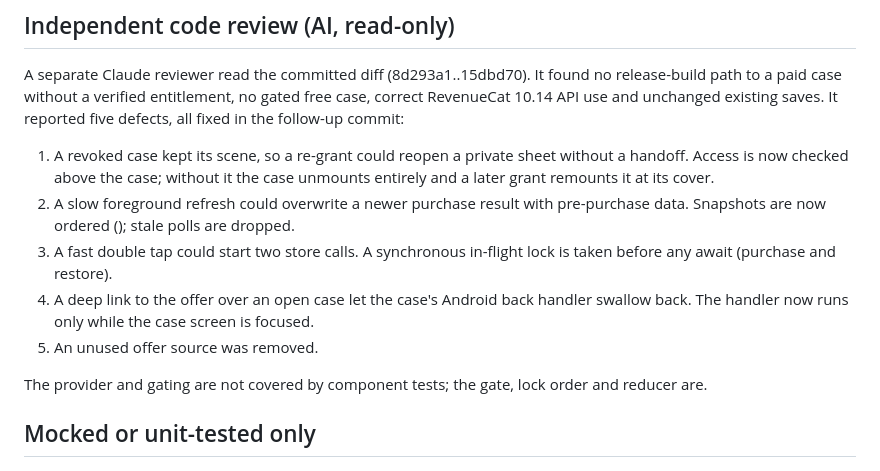
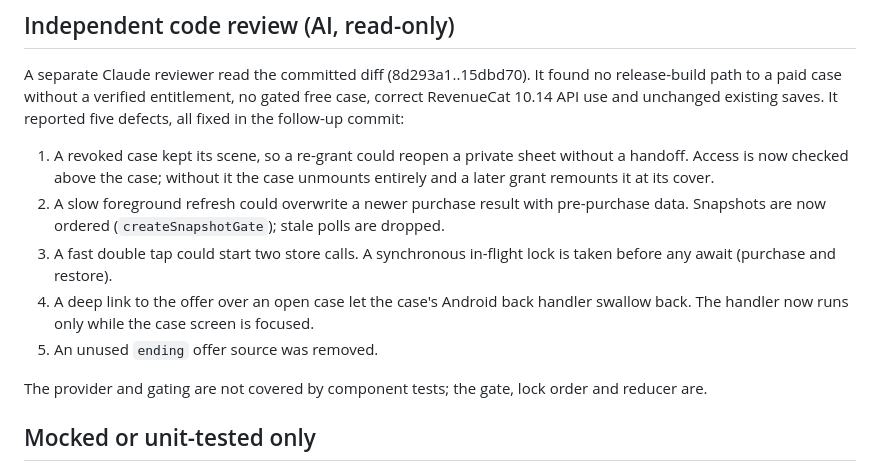
Before and after one commit to rouissimonir/last-reservation, a Markdown page: docs/project/RELEASE_READINESS.md, the part around the change. Drawn GitHub-style.

Commit message:
Fix two words in the release readiness review notes
Co-Authored-By: Claude Opus 5.5 (1M context) <noreply@anthropic.com>

```diff
--- a/docs/project/RELEASE_READINESS.md
+++ b/docs/project/RELEASE_READINESS.md
@@ -23,10 +23,10 @@ Screenshots: `docs/screenshots/2026-10-16/`. The offer-unavailable image is a ti
 A separate Claude reviewer read the committed diff (8d293a1..15dbd70). It found no release-build path to a paid case without a verified entitlement, no gated free case, correct RevenueCat 10.14 API use and unchanged existing saves. It reported five defects, all fixed in the follow-up commit:
 
 1. A revoked case kept its scene, so a re-grant could reopen a private sheet without a handoff. Access is now checked above the case; without it the case unmounts entirely and a later grant remounts it at its cover.
-2. A slow foreground refresh could overwrite a newer purchase result with pre-purchase data. Snapshots are now ordered (); stale polls are dropped.
+2. A slow foreground refresh could overwrite a newer purchase result with pre-purchase data. Snapshots are now ordered (`createSnapshotGate`); stale polls are dropped.
 3. A fast double tap could start two store calls. A synchronous in-flight lock is taken before any await (purchase and restore).
 4. A deep link to the offer over an open case let the case's Android back handler swallow back. The handler now runs only while the case screen is focused.
-5. An unused  offer source was removed.
+5. An unused `ending` offer source was removed.
 
 The provider and gating are not covered by component tests; the gate, lock order and reducer are.
 
```
